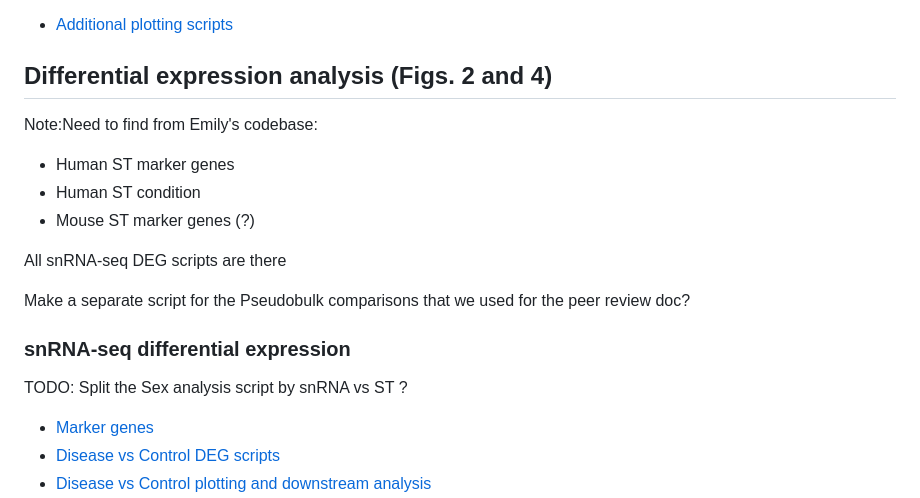
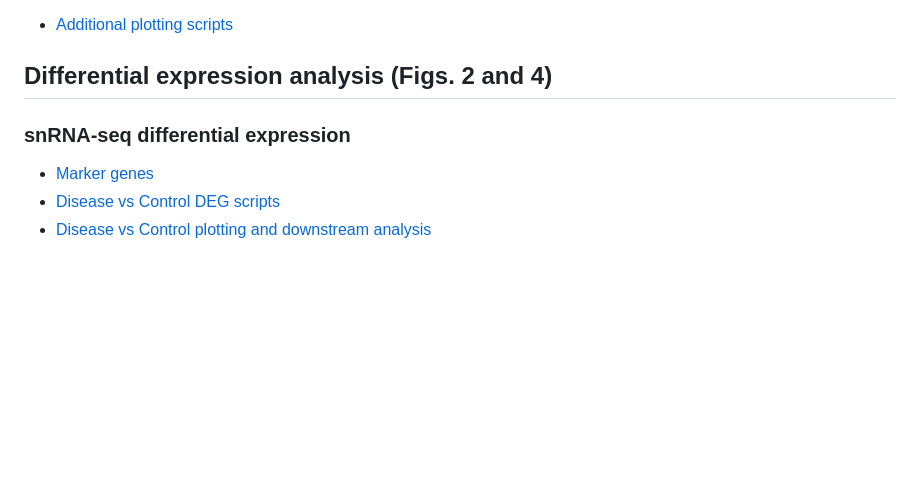
Before and after one commit to swaruplabUCI/DSAD_Spatial_Miyoshi_Morabito_2024, a Markdown page: README.md, the part around the change. Rendered like a GitHub page; blank space fills up the shorter version.

```diff
--- a/README.md
+++ b/README.md
@@ -53,19 +53,7 @@ Additional plotting
 
 ## Differential expression analysis (Figs. 2 and 4)
 
-Note:Need to find from Emily's codebase:
-
-* Human ST marker genes
-* Human ST condition
-* Mouse ST marker genes (?)
-
-All snRNA-seq DEG scripts are there
-
-Make a separate script for the Pseudobulk comparisons that we used for the peer review doc?
-
 ### snRNA-seq differential expression
-
-TODO: Split the Sex analysis script by snRNA vs ST ?
 
 * [Marker genes](snRNA/differential_expression/markers/)
 * [Disease vs Control DEG scripts](snRNA/differential_expression/condition/)
```
